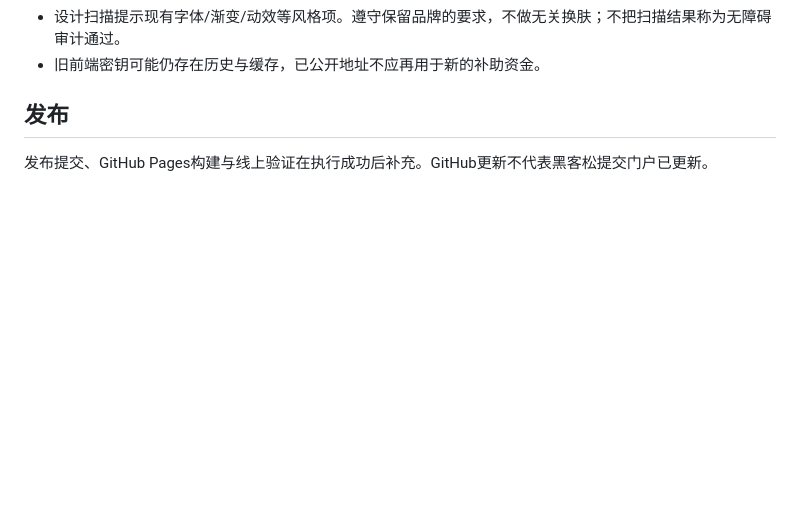
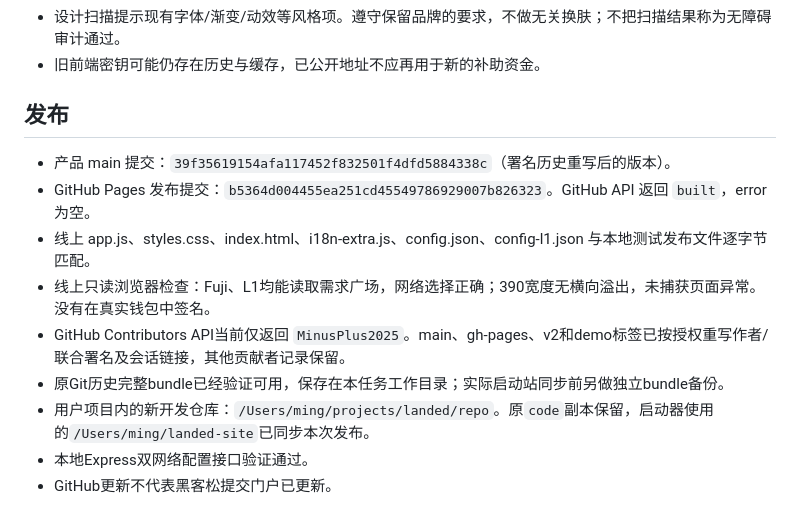
Before and after one commit to MinusPlus2025/landed, a Markdown page: docs/VERIFICATION-2026-10-15.md, the part around the change. GitHub-like rendering; blank space fills up the shorter version.

```diff
--- a/docs/VERIFICATION-2026-10-15.md
+++ b/docs/VERIFICATION-2026-10-15.md
@@ -37,4 +37,12 @@
 
 ## 发布
 
-发布提交、GitHub Pages构建与线上验证在执行成功后补充。GitHub更新不代表黑客松提交门户已更新。
+- 产品 main 提交：`39f35619154afa117452f832501f4dfd5884338c`（署名历史重写后的版本）。
+- GitHub Pages 发布提交：`b5364d004455ea251cd45549786929007b826323`。GitHub API 返回 `built`，error为空。
+- 线上 app.js、styles.css、index.html、i18n-extra.js、config.json、config-l1.json 与本地测试发布文件逐字节匹配。
+- 线上只读浏览器检查：Fuji、L1均能读取需求广场，网络选择正确；390宽度无横向溢出，未捕获页面异常。没有在真实钱包中签名。
+- GitHub Contributors API当前仅返回 `MinusPlus2025`。main、gh-pages、v2和demo标签已按授权重写作者/联合署名及会话链接，其他贡献者记录保留。
+- 原Git历史完整bundle已经验证可用，保存在本任务工作目录；实际启动站同步前另做独立bundle备份。
+- 用户项目内的新开发仓库：`/Users/ming/projects/landed/repo`。原`code`副本保留，启动器使用的`/Users/ming/landed-site`已同步本次发布。
+- 本地Express双网络配置接口验证通过。
+- GitHub更新不代表黑客松提交门户已更新。
```
Also changed, not shown: docs/PRODUCT-TASKS-2026-10-15.md (+12 -11 lines).
